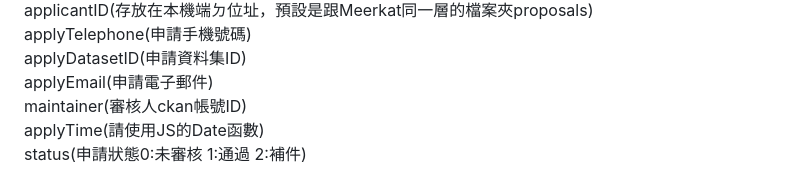
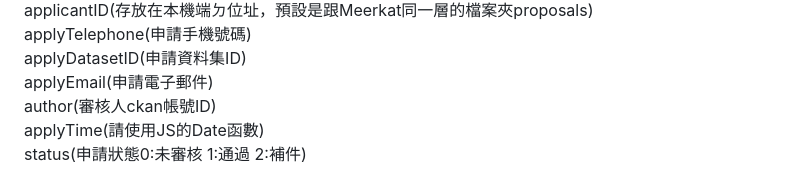
Before and after one commit to yei134/Meerkat, a Markdown page: README.md, the part around the change. GitHub-like rendering.

```diff
--- a/README.md
+++ b/README.md
@@ -115,7 +115,7 @@ applicantID(存放在本機端ㄉ位址，預設是跟Meerkat同一層的檔案
 applyTelephone(申請手機號碼)<br>
 applyDatasetID(申請資料集ID)<br>
 applyEmail(申請電子郵件)<br>
-maintainer(審核人ckan帳號ID)<br>
+author(審核人ckan帳號ID)<br>
 applyTime(請使用JS的Date函數)<br>
 status(申請狀態0:未審核 1:通過 2:補件)<br>
 
```
